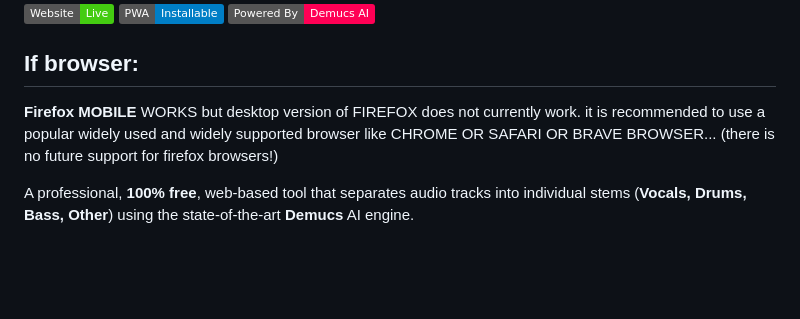
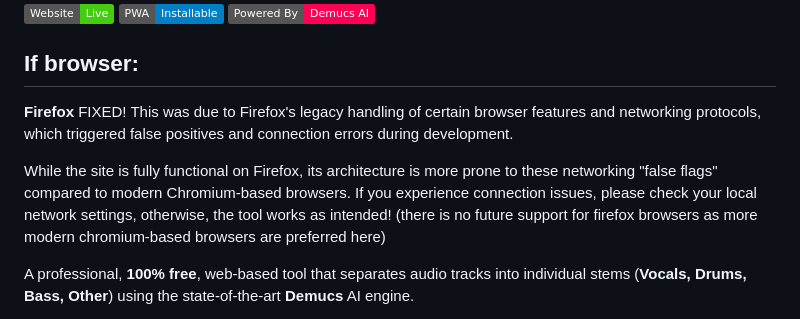
Before and after one commit to vicsanity623/vicsanity623.github.io, a Markdown page: README.md, the part around the change. GitHub-like rendering; badges without logos; blank space fills up the shorter version.

```diff
--- a/README.md
+++ b/README.md
@@ -5,7 +5,9 @@
 [![Powered By](https://img.shields.io/badge/Powered%20By-Demucs%20AI-ff0055)](https://github.com/facebookresearch/demucs)
 
 ## If browser:
-**Firefox MOBILE** WORKS but desktop version of FIREFOX does not currently work. it is recommended to use a popular widely used and widely supported browser like CHROME OR SAFARI OR BRAVE BROWSER... (there is no future support for firefox browsers!)
+**Firefox** FIXED! This was due to Firefox's legacy handling of certain browser features and networking protocols, which triggered false positives and connection errors during development.
+
+While the site is fully functional on Firefox, its architecture is more prone to these networking "false flags" compared to modern Chromium-based browsers. If you experience connection issues, please check your local network settings, otherwise, the tool works as intended! (there is no future support for firefox browsers as more modern chromium-based browsers are preferred here)
 
 A professional, **100% free**, web-based tool that separates audio tracks into individual stems (**Vocals, Drums, Bass, Other**) using the state-of-the-art **Demucs** AI engine.
 
```
